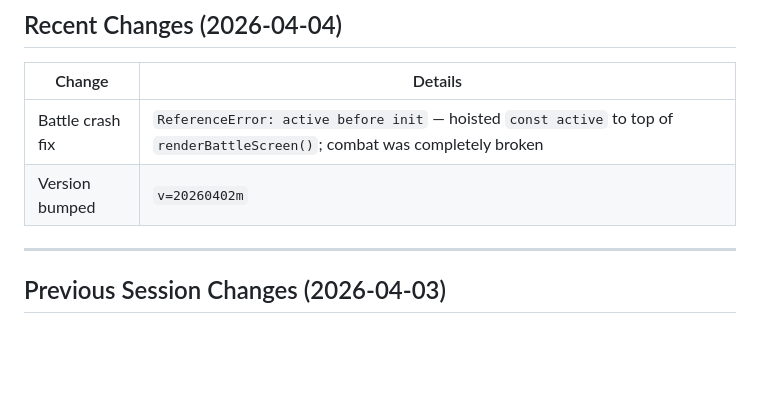
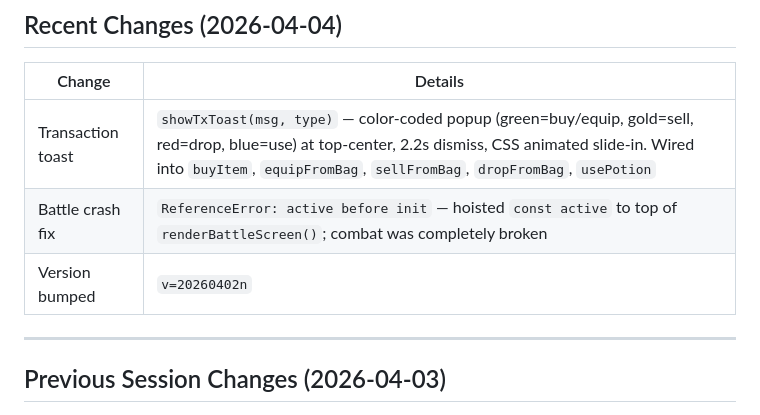
Before and after one commit to imimim-username/vequeue-demo, a Markdown page: PROJECT_CONTEXT.md, the part around the change. Rendered like a GitHub page; blank space fills up the shorter version.

Commit message:
Update changelog for transaction toast

```diff
--- a/PROJECT_CONTEXT.md
+++ b/PROJECT_CONTEXT.md
@@ -182,8 +182,9 @@ Tapping a bag item (slots 2–7) selects it (`G._bagMenuIdx = i`). An action she
 
 | Change | Details |
 |--------|---------|
+| Transaction toast | `showTxToast(msg, type)` — color-coded popup (green=buy/equip, gold=sell, red=drop, blue=use) at top-center, 2.2s dismiss, CSS animated slide-in. Wired into `buyItem`, `equipFromBag`, `sellFromBag`, `dropFromBag`, `usePotion` |
 | Battle crash fix | `ReferenceError: active before init` — hoisted `const active` to top of `renderBattleScreen()`; combat was completely broken |
-| Version bumped | `v=20260402m` |
+| Version bumped | `v=20260402n` |
 
 ---
 
```
